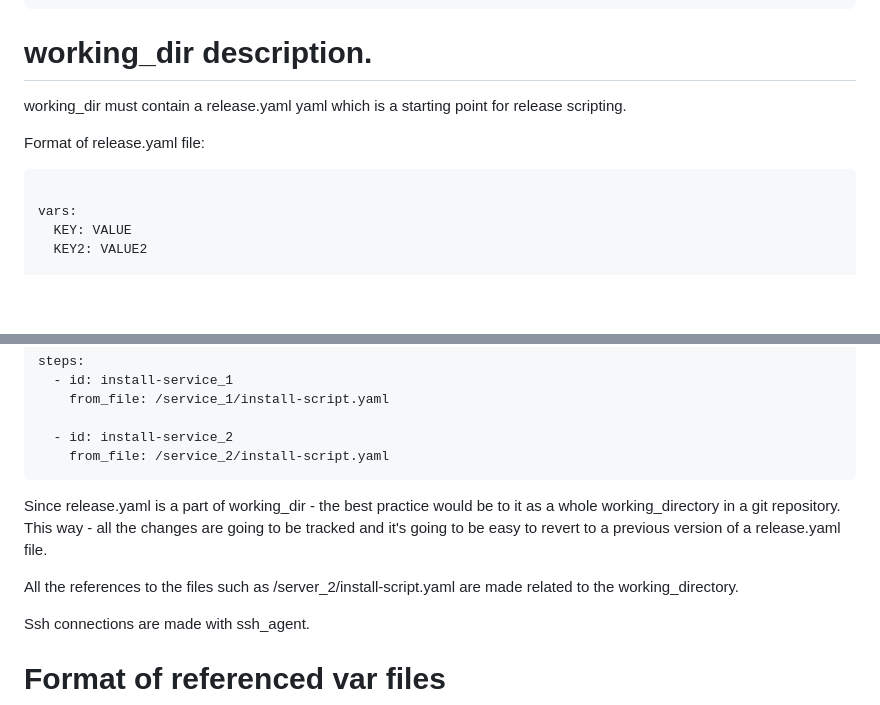
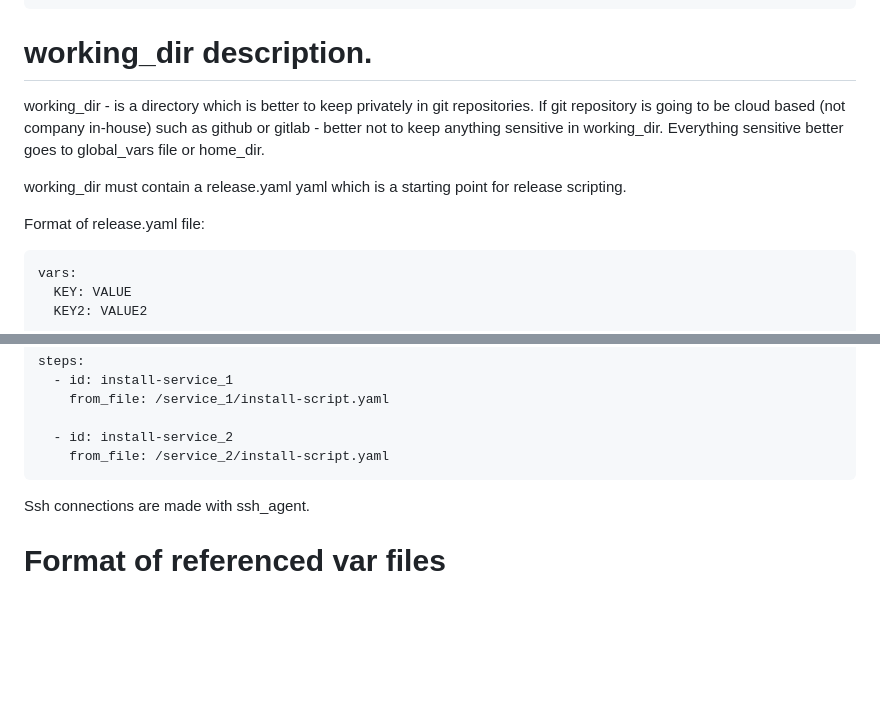
Before and after one commit to MyJetTools/ssh-releaser, a Markdown page: README.md, 2 parts joined by grey strips. Drawn GitHub-style; blank space fills up the shorter version.

Commit message:
Fixed Documentation

````diff
--- a/README.md
+++ b/README.md
@@ -24,12 +24,13 @@ vars:
 
 # working_dir description.
 
+working_dir - is a directory which is better to keep privately in git repositories. If git repository is going to be cloud based (not company in-house) such as github or gitlab - better not to keep anything sensitive in working_dir. Everything sensitive better goes to global_vars file or home_dir.
+
 working_dir must contain a release.yaml yaml which is a starting point for release scripting.
 
 Format of release.yaml file:
 
 ```yaml
-
 vars:
   KEY: VALUE
   KEY2: VALUE2
@@ -63,11 +64,6 @@ steps:
   - id: install-service_2
     from_file: /service_2/install-script.yaml
 ```
-
-Since release.yaml is a part of working_dir - the best practice would be to it as a whole working_directory in a git repository. This way - all the changes are going to be tracked and it's going to be easy to revert to a previous version of a release.yaml file.
-
-All the references to the files such as /server_2/install-script.yaml are made related to the working_directory.
-
 
 Ssh connections are made with ssh_agent.
 
````
